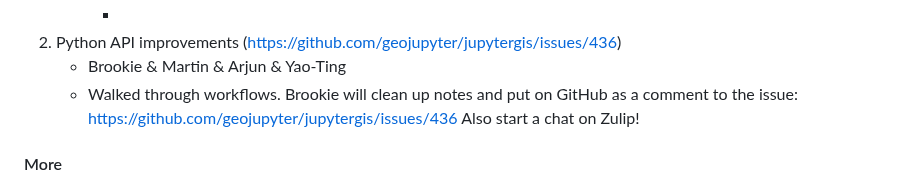
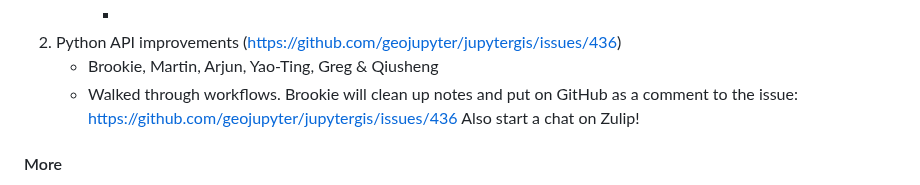
Before and after one commit to geojupyter/geojupyter.org, a Markdown page: blog/20250205-virtual-hackathon/index.md, the part around the change. Drawn GitHub-style.

Commit message:
Format list of names more clearly
Co-authored-by: Arjun Verma <arjunverma.oc@gmail.com>

```diff
--- a/blog/20250205-virtual-hackathon/index.md
+++ b/blog/20250205-virtual-hackathon/index.md
@@ -80,7 +80,7 @@ Join the corresponding breakout room to hack!
         * Arjun: Put dockerfile in JGIS repository in `scripts/` directory?
         *
 2. Python API improvements (https://github.com/geojupyter/jupytergis/issues/436)
-    * Brookie & Martin & Arjun & Yao-Ting
+    * Brookie, Martin, Arjun, Yao-Ting, Greg & Qiusheng
     * Walked through workflows.
       Brookie will clean up notes and put on GitHub as a comment to the issue: https://github.com/geojupyter/jupytergis/issues/436
       Also start a chat on Zulip!
```
